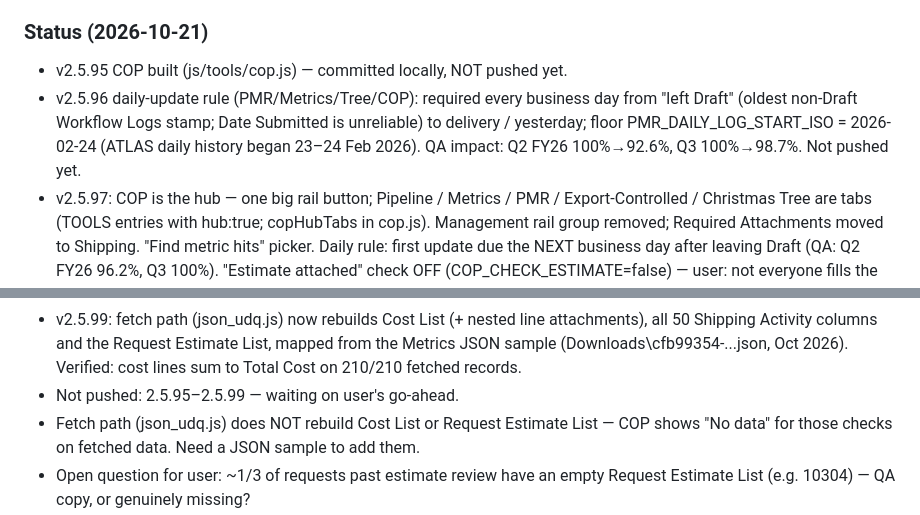
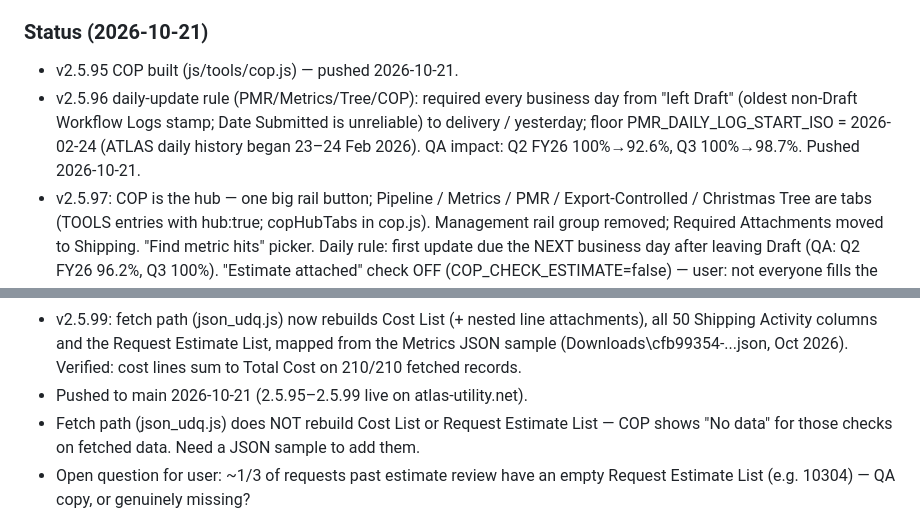
Before and after one commit to chrissmith28443/ATLAS-Utility-web-, a Markdown page: NOTES.md, 2 parts joined by grey strips. GitHub-like rendering.

Commit message:
NOTES: COP releases pushed
Co-Authored-By: Claude Opus 5.5 <noreply@anthropic.com>

```diff
--- a/NOTES.md
+++ b/NOTES.md
@@ -110,11 +110,11 @@ Arrived Warehouse or the warehouse actual date is filled.
     git push still asks. Old list backed up as .claude/settings.local.backup-2026-10-21.json.
 
 ### Status (2026-10-21)
-- v2.5.95 COP built (js/tools/cop.js) — committed locally, NOT pushed yet.
+- v2.5.95 COP built (js/tools/cop.js) — pushed 2026-10-21.
 - v2.5.96 daily-update rule (PMR/Metrics/Tree/COP): required every business day from
   "left Draft" (oldest non-Draft Workflow Logs stamp; Date Submitted is unreliable) to
   delivery / yesterday; floor PMR_DAILY_LOG_START_ISO = 2026-02-24 (ATLAS daily history
-  began 23–24 Feb 2026). QA impact: Q2 FY26 100%→92.6%, Q3 100%→98.7%. Not pushed yet.
+  began 23–24 Feb 2026). QA impact: Q2 FY26 100%→92.6%, Q3 100%→98.7%. Pushed 2026-10-21.
 - v2.5.97: COP is the hub — one big rail button; Pipeline / Metrics / PMR / Export-Controlled /
   Christmas Tree are tabs (TOOLS entries with hub:true; copHubTabs in cop.js). Management
   rail group removed; Required Attachments moved to Shipping. "Find metric hits" picker.
@@ -136,7 +136,7 @@ Arrived Warehouse or the warehouse actual date is filled.
   all 50 Shipping Activity columns and the Request Estimate List, mapped from the Metrics
   JSON sample (Downloads\cfb99354-...json, Oct 2026). Verified: cost lines sum to Total
   Cost on 210/210 fetched records.
-- Not pushed: 2.5.95–2.5.99 — waiting on user's go-ahead.
+- Pushed to main 2026-10-21 (2.5.95–2.5.99 live on atlas-utility.net).
 - Fetch path (json_udq.js) does NOT rebuild Cost List or Request Estimate List — COP shows
   "No data" for those checks on fetched data. Need a JSON sample to add them.
 - Open question for user: ~1/3 of requests past estimate review have an empty Request
```
